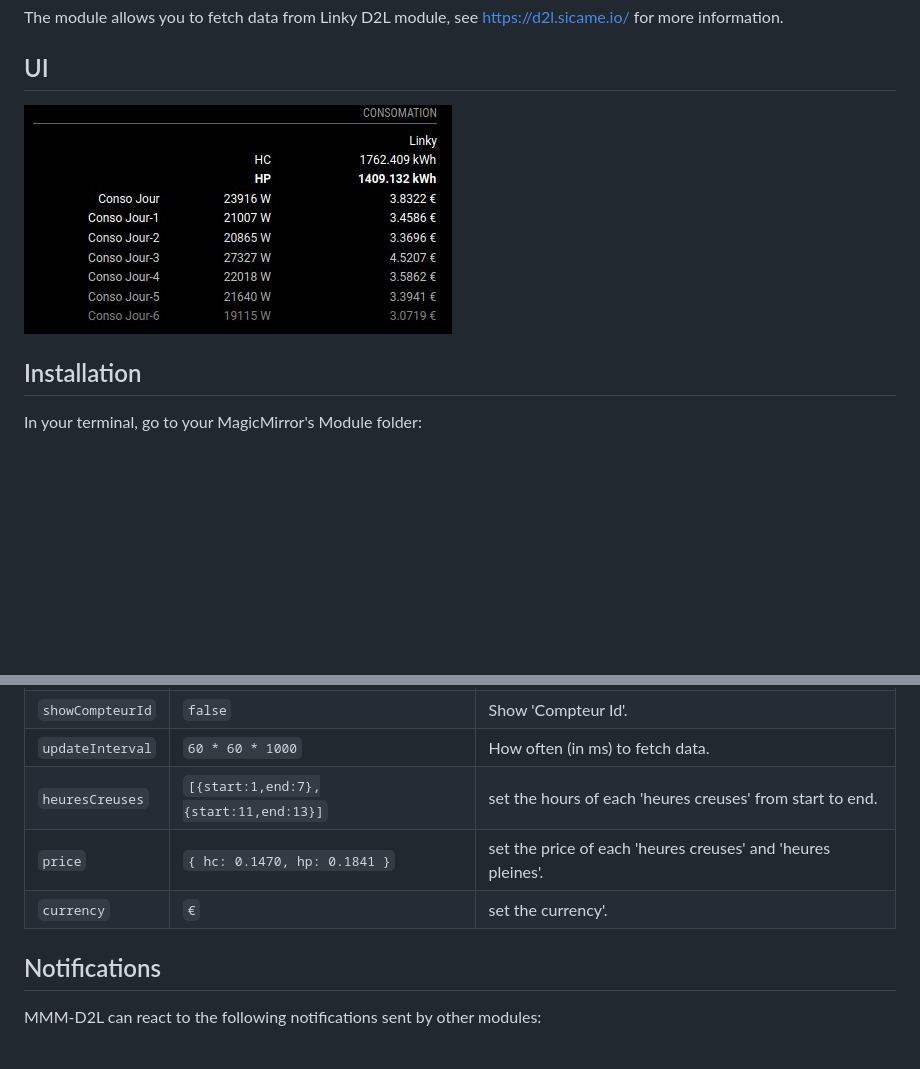
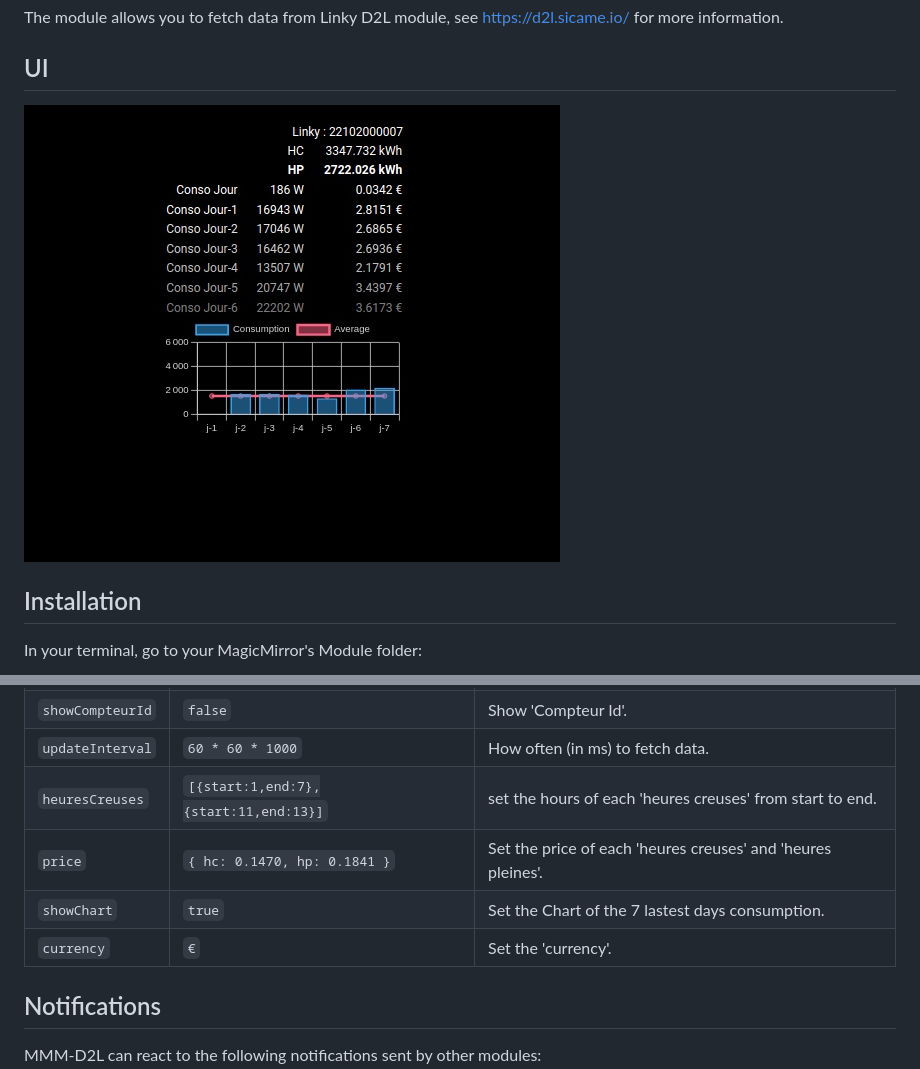
Before and after one commit to berryerlouis/MMM-D2L, a Markdown page: README.md, 2 parts joined by grey strips. Drawn GitHub-style; pictures changed too: ui-d2l.jpg; blank space fills up the shorter version.

```diff
--- a/README.md
+++ b/README.md
@@ -73,8 +73,9 @@ The following properties can be configured:
 |`showCompteurId`|`false`|Show 'Compteur Id'.|
 |`updateInterval`|`60 * 60 * 1000`|How often (in ms) to fetch data.|
 |`heuresCreuses`|`[{start:1,end:7},{start:11,end:13}]`|set the hours of each 'heures creuses' from start to end.|
-|`price`|`{ hc: 0.1470, hp: 0.1841 }`|set the price of each 'heures creuses' and 'heures pleines'.|
-|`currency`|`€`|set the currency'.|
+|`price`|`{ hc: 0.1470, hp: 0.1841 }`|Set the price of each 'heures creuses' and 'heures pleines'.|
+|`showChart`|`true`|Set the Chart of the 7 lastest days consumption.|
+|`currency`|`€`|Set the 'currency'.|
 
 ## Notifications
 
```
Also changed, not shown: 4 other files.
